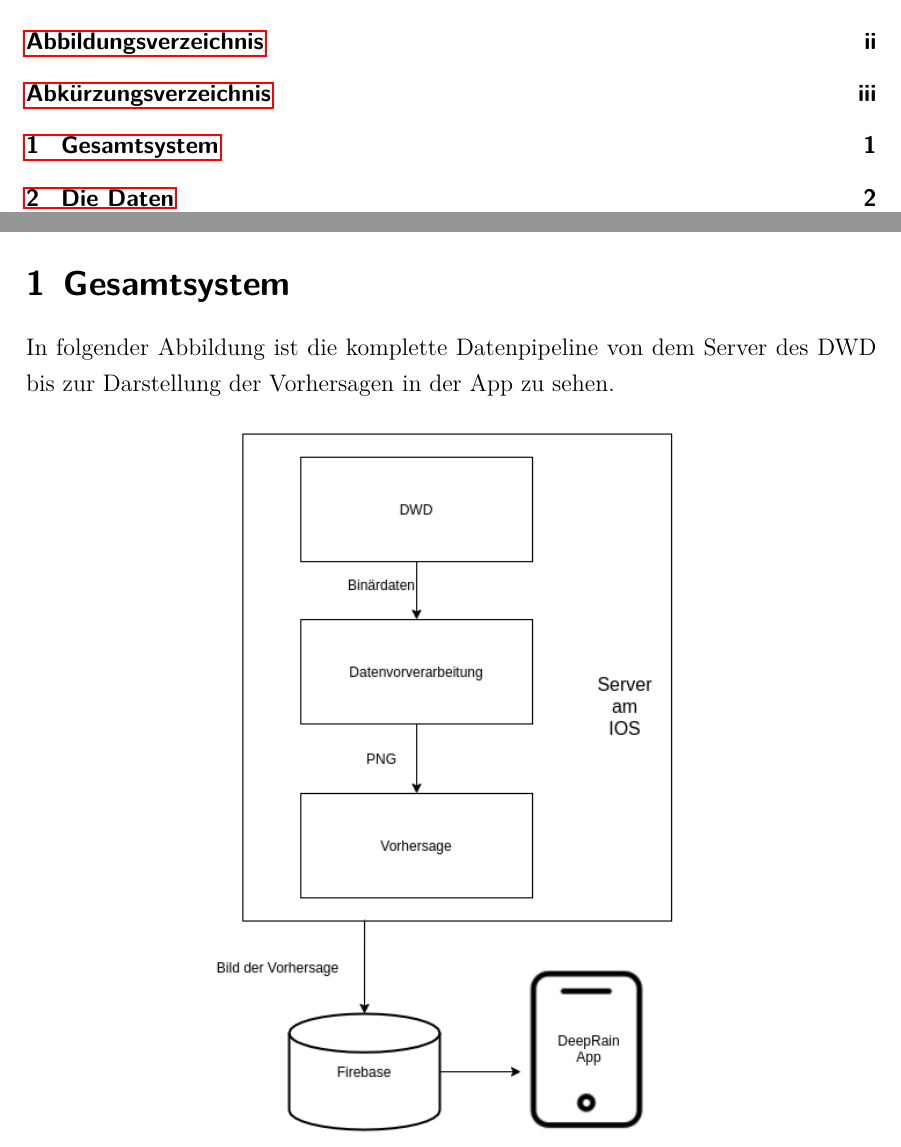
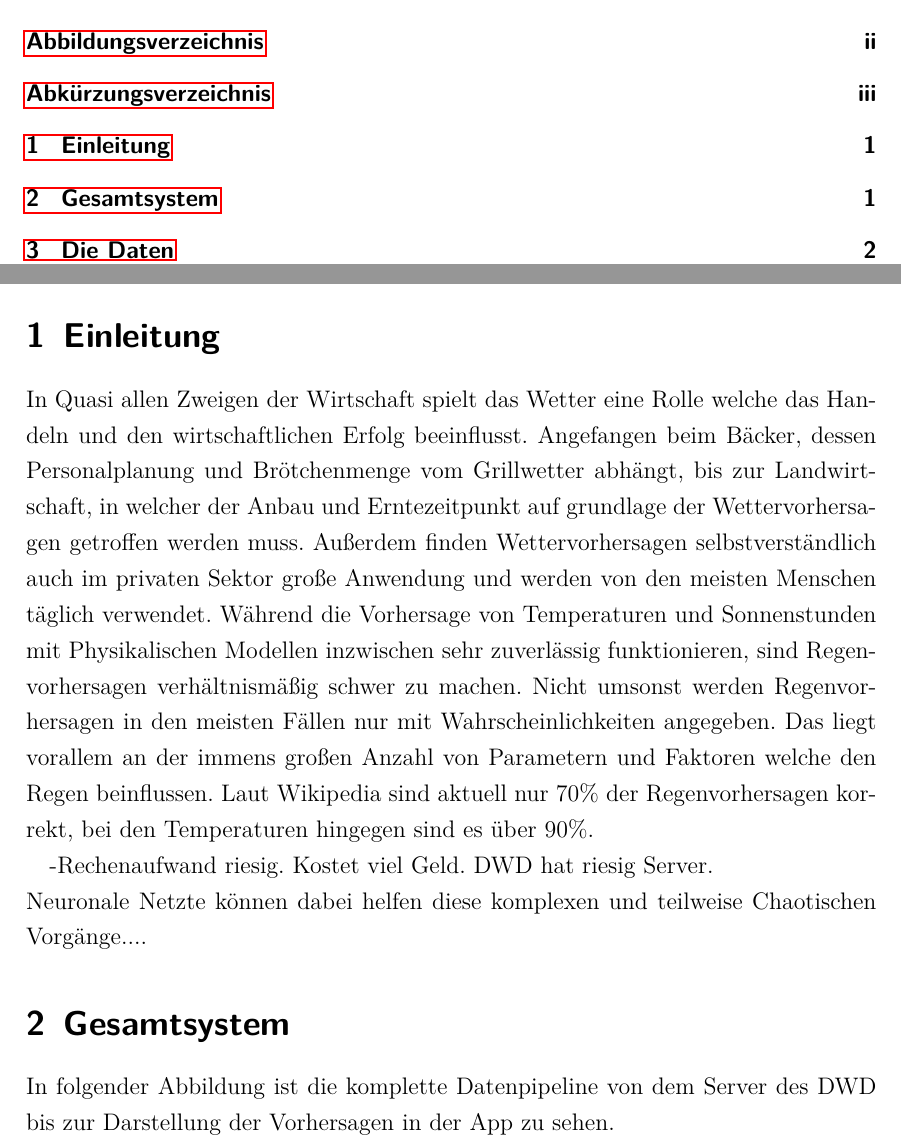
Before and after one commit to PaulSut/DeepRain2, a LaTeX document (Documentation/src/Hauptdatei.tex, which reads Documentation/src/kapitel/einleitung/Einleitung.tex): two parts of pages 3 and 6 of 22 before the commit and two parts of pages 3 and 6 of 23 after it, joined at a grey line, cut so that both start at the same text. Compiled offline with pdfLaTeX.

Commit message:
Added Einleitung.

```diff
--- /dev/null
+++ b/Documentation/src/kapitel/einleitung/Einleitung.tex
@@ -0,0 +1,13 @@
+\section{Einleitung}
+In Quasi allen Zweigen der Wirtschaft spielt das Wetter eine Rolle welche das Handeln und den wirtschaftlichen Erfolg beeinflusst.
+Angefangen beim Bäcker, dessen Personalplanung und Brötchenmenge vom Grillwetter abhängt,
+bis zur Landwirtschaft, in welcher der Anbau und Erntezeitpunkt auf grundlage der Wettervorhersagen getroffen werden muss.
+Außerdem finden Wettervorhersagen selbstverständlich auch im privaten Sektor große Anwendung und werden von den meisten Menschen täglich verwendet.
+Während die Vorhersage von Temperaturen und Sonnenstunden mit Physikalischen Modellen inzwischen sehr zuverlässig funktionieren,
+sind Regenvorhersagen verhältnismäßig schwer zu machen. Nicht umsonst werden Regenvorhersagen in den meisten Fällen nur mit Wahrscheinlichkeiten angegeben.
+Das liegt vorallem an der immens großen Anzahl von Parametern und Faktoren welche den Regen beinflussen.
+Laut Wikipedia sind aktuell nur 70\% der Regenvorhersagen korrekt, bei den Temperaturen hingegen sind es über 90\%.
+
+-Rechenaufwand riesig. Kostet viel Geld. DWD hat riesig Server.
+
+\noindent Neuronale Netzte können dabei helfen diese komplexen und teilweise Chaotischen Vorgänge....
```
Also changed, not shown: Documentation/src/Hauptdatei.tex (+2 -0 lines), 1 other file.
